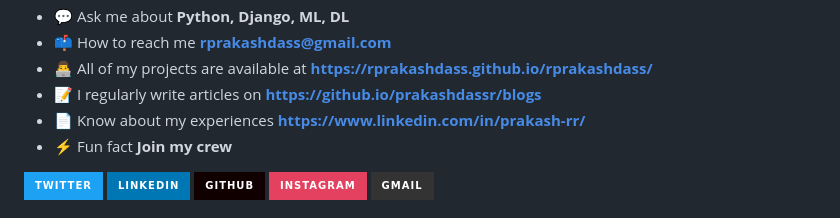
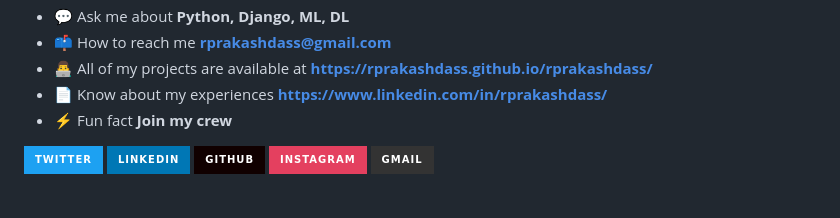
Before and after one commit to rprakashdass/rprakashdass, a Markdown page: README.md, the part around the change. GitHub-like rendering; badges without logos.

```diff
--- a/README.md
+++ b/README.md
@@ -12,8 +12,7 @@
 - 💬 Ask me about **Python, Django, ML, DL**
 - 📫 How to reach me **rprakashdass@gmail.com**
 - 👨‍💻 All of my projects are available at **https://rprakashdass.github.io/rprakashdass/**
-- 📝 I regularly write articles on **https://github.io/prakashdassr/blogs**
-- 📄 Know about my experiences **https://www.linkedin.com/in/prakash-rr/**
+- 📄 Know about my experiences **https://www.linkedin.com/in/rprakashdass/**
 - ⚡ Fun fact **Join my crew**
 
 <div> <a href="https://twitter.com/rprakashdass" target="_blank"><img src="https://img.shields.io/badge/Twitter-1DA1F2?style=for-the-badge&logo=twitter&logoColor=white" target="_blank"></a>
```
